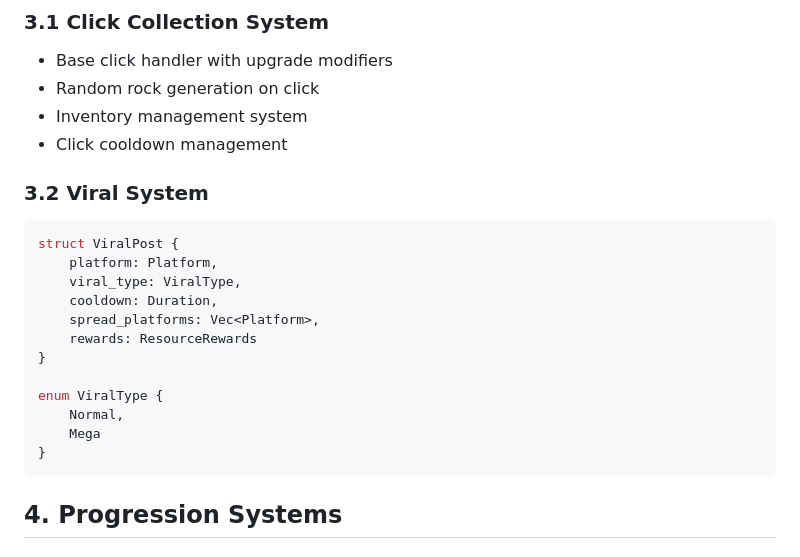
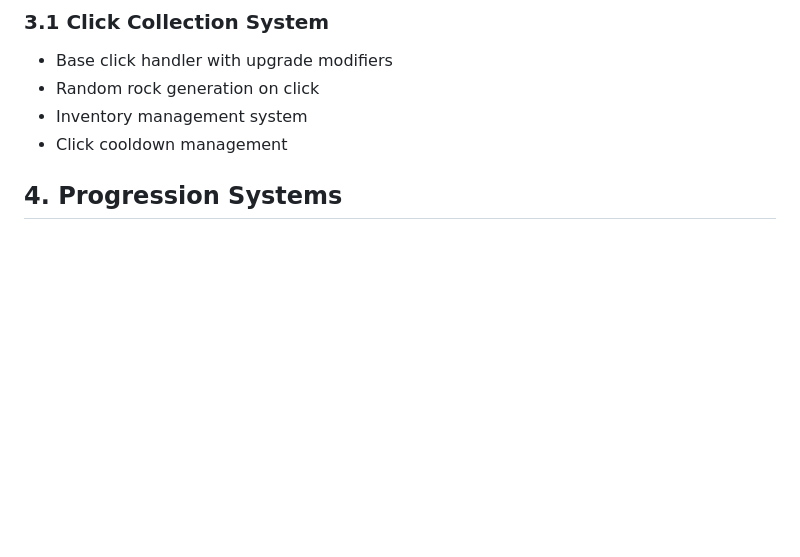
Before and after one commit to JohnLRBrock/Rusty.Rocks, a Markdown page: spec.md, the part around the change printed below. Drawn GitHub-style; blank space fills up the shorter version.

````diff
--- a/spec.md
+++ b/spec.md
@@ -78,22 +36,6 @@ struct PlatformStats {
 - Random rock generation on click
 - Inventory management system
 - Click cooldown management
-
-### 3.2 Viral System
-```rust
-struct ViralPost {
-    platform: Platform,
-    viral_type: ViralType,
-    cooldown: Duration,
-    spread_platforms: Vec<Platform>,
-    rewards: ResourceRewards
-}
-
-enum ViralType {
-    Normal,
-    Mega
-}
-```
 
 ## 4. Progression Systems
 
````
Also changed, not shown: other parts of spec.md (+1 -43 lines).
